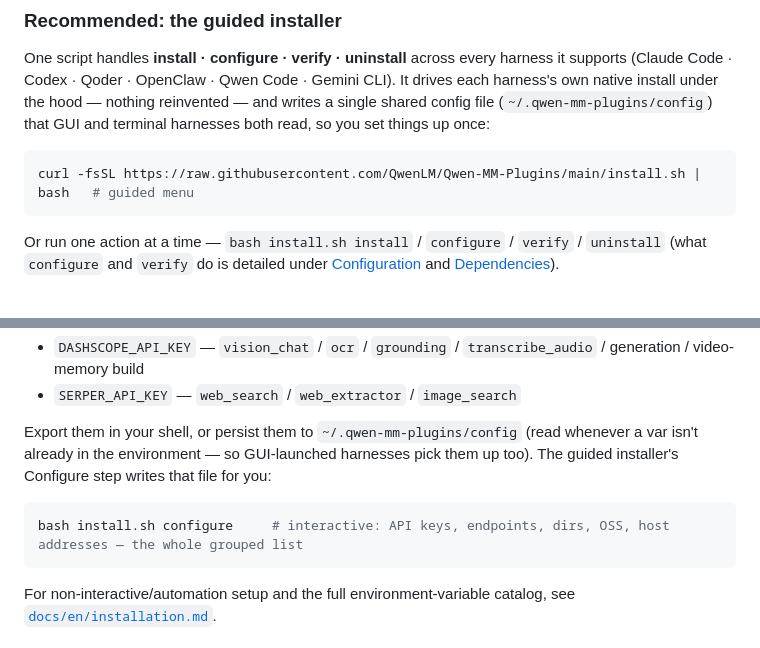
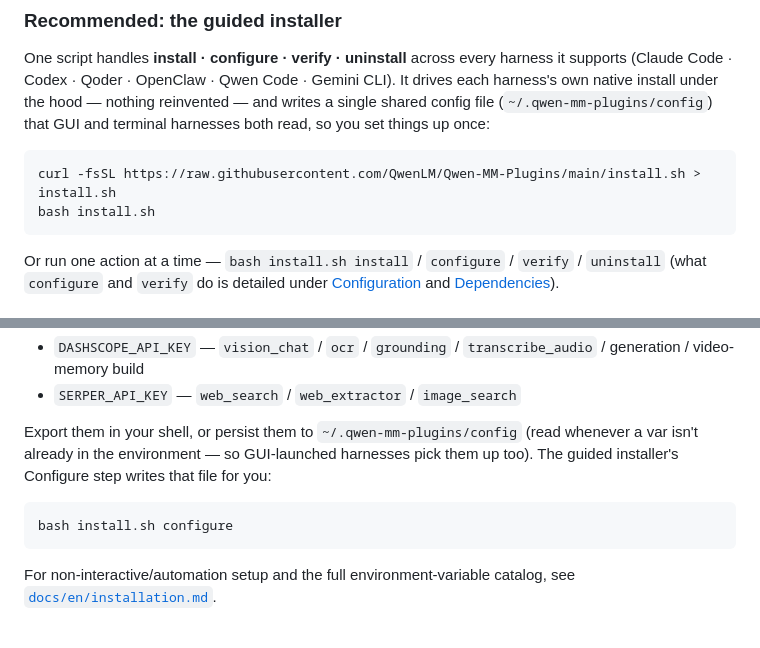
Before and after one commit to Kristin130/Qwen-MM-Plugins, a Markdown page: README.md, 2 parts joined by grey strips. GitHub-like rendering.

Commit message:
misc: update installation from remote

````diff
--- a/README.md
+++ b/README.md
@@ -42,7 +42,8 @@ A capability = a **skill** (so the model knows the tools exist) + an optional **
 One script handles **install · configure · verify · uninstall** across every harness it supports (Claude Code · Codex · Qoder · OpenClaw · Qwen Code · Gemini CLI). It drives each harness's own native install under the hood — nothing reinvented — and writes a single shared config file (`~/.qwen-mm-plugins/config`) that GUI and terminal harnesses both read, so you set things up once:
 
 ```bash
-curl -fsSL https://raw.githubusercontent.com/QwenLM/Qwen-MM-Plugins/main/install.sh | bash   # guided menu
+curl -fsSL https://raw.githubusercontent.com/QwenLM/Qwen-MM-Plugins/main/install.sh > install.sh
+bash install.sh
 ```
 
 Or run one action at a time — `bash install.sh install` / `configure` / `verify` / `uninstall` (what `configure` and `verify` do is detailed under [Configuration](#-configuration) and [Dependencies](#-dependencies)).
@@ -85,7 +86,7 @@ The API-based tools need a key — native image / video / document reading doesn
 Export them in your shell, or persist them to `~/.qwen-mm-plugins/config` (read whenever a var isn't already in the environment — so GUI-launched harnesses pick them up too). The guided installer's Configure step writes that file for you:
 
 ```bash
-bash install.sh configure     # interactive: API keys, endpoints, dirs, OSS, host addresses — the whole grouped list
+bash install.sh configure
 ```
 
 For non-interactive/automation setup and the full environment-variable catalog, see [`docs/en/installation.md`](docs/en/installation.md).
````
